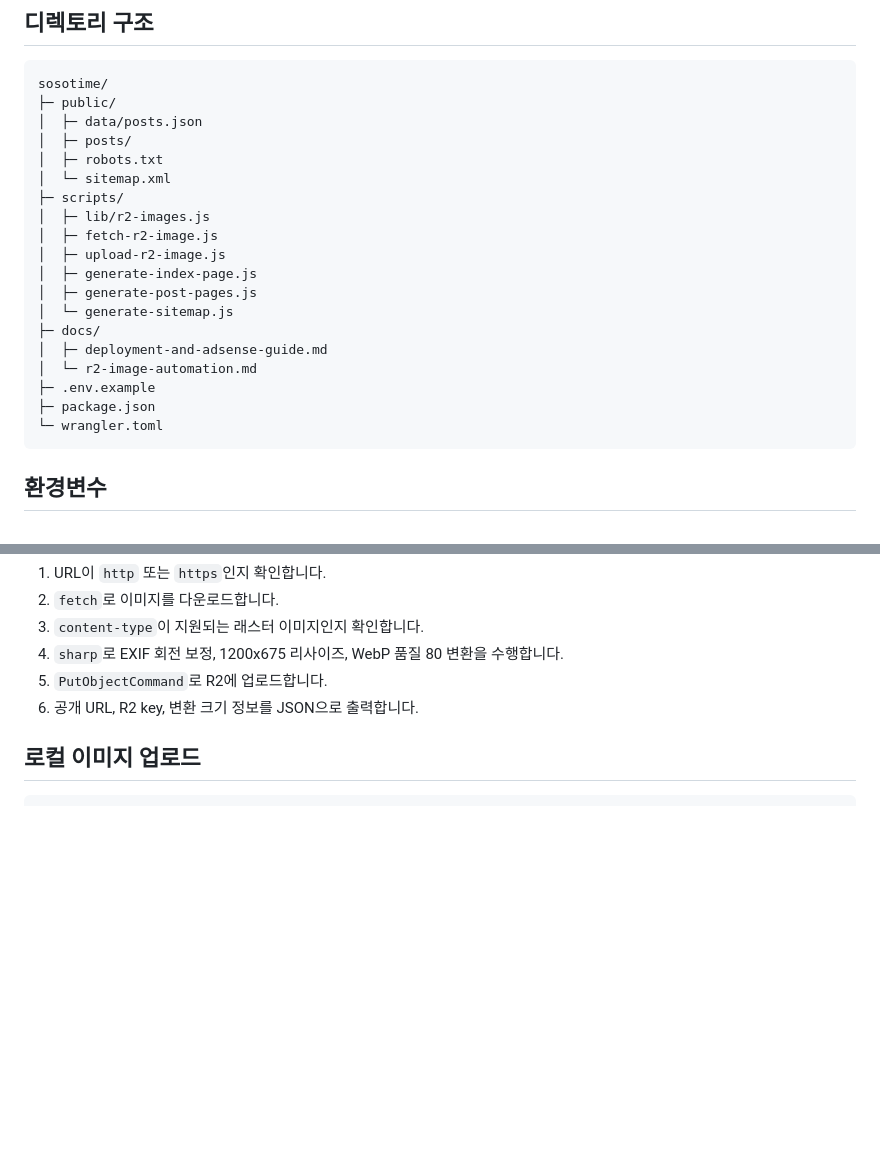
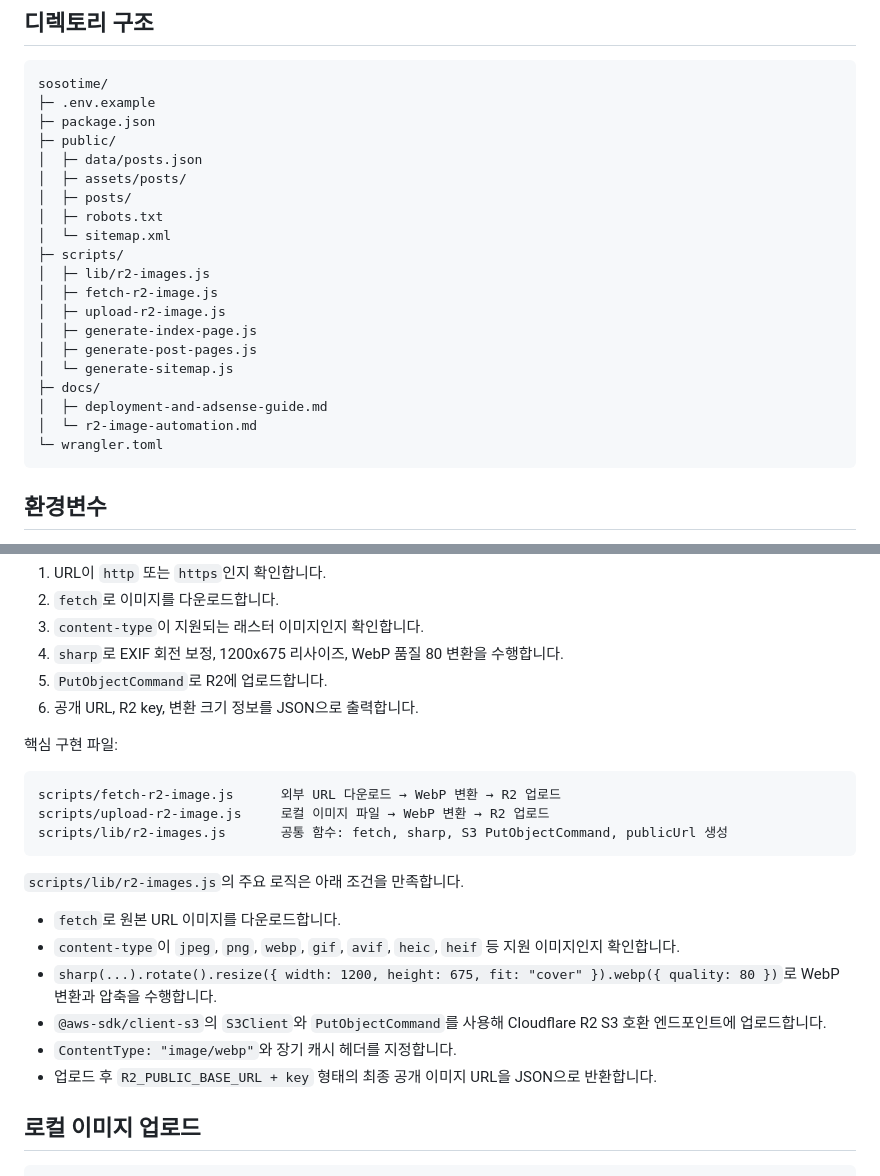
Before and after one commit to ana7776/sosotime, a Markdown page: docs/r2-image-automation.md, 2 parts joined by grey strips. Rendered like a GitHub page; blank space fills up the shorter version.

````diff
--- a/docs/r2-image-automation.md
+++ b/docs/r2-image-automation.md
@@ -6,8 +6,11 @@
 
 ```text
 sosotime/
+├─ .env.example
+├─ package.json
 ├─ public/
 │  ├─ data/posts.json
+│  ├─ assets/posts/
 │  ├─ posts/
 │  ├─ robots.txt
 │  └─ sitemap.xml
@@ -21,8 +24,6 @@ sosotime/
 ├─ docs/
 │  ├─ deployment-and-adsense-guide.md
 │  └─ r2-image-automation.md
-├─ .env.example
-├─ package.json
 └─ wrangler.toml
 ```
 
@@ -68,6 +69,23 @@ npm run image:fetch -- "https://example.com/source.jpg" "테스트 이미지" --
 5. `PutObjectCommand`로 R2에 업로드합니다.
 6. 공개 URL, R2 key, 변환 크기 정보를 JSON으로 출력합니다.
 
+핵심 구현 파일:
+
+```text
+scripts/fetch-r2-image.js      외부 URL 다운로드 → WebP 변환 → R2 업로드
+scripts/upload-r2-image.js     로컬 이미지 파일 → WebP 변환 → R2 업로드
+scripts/lib/r2-images.js       공통 함수: fetch, sharp, S3 PutObjectCommand, publicUrl 생성
+```
+
+`scripts/lib/r2-images.js`의 주요 로직은 아래 조건을 만족합니다.
+
+- `fetch`로 원본 URL 이미지를 다운로드합니다.
+- `content-type`이 `jpeg`, `png`, `webp`, `gif`, `avif`, `heic`, `heif` 등 지원 이미지인지 확인합니다.
+- `sharp(...).rotate().resize({ width: 1200, height: 675, fit: "cover" }).webp({ quality: 80 })`로 WebP 변환과 압축을 수행합니다.
+- `@aws-sdk/client-s3`의 `S3Client`와 `PutObjectCommand`를 사용해 Cloudflare R2 S3 호환 엔드포인트에 업로드합니다.
+- `ContentType: "image/webp"`와 장기 캐시 헤더를 지정합니다.
+- 업로드 후 `R2_PUBLIC_BASE_URL + key` 형태의 최종 공개 이미지 URL을 JSON으로 반환합니다.
+
 ## 로컬 이미지 업로드
 
 ```bash
````
Also changed, not shown: docs/deployment-and-adsense-guide.md (+38 -0 lines).
